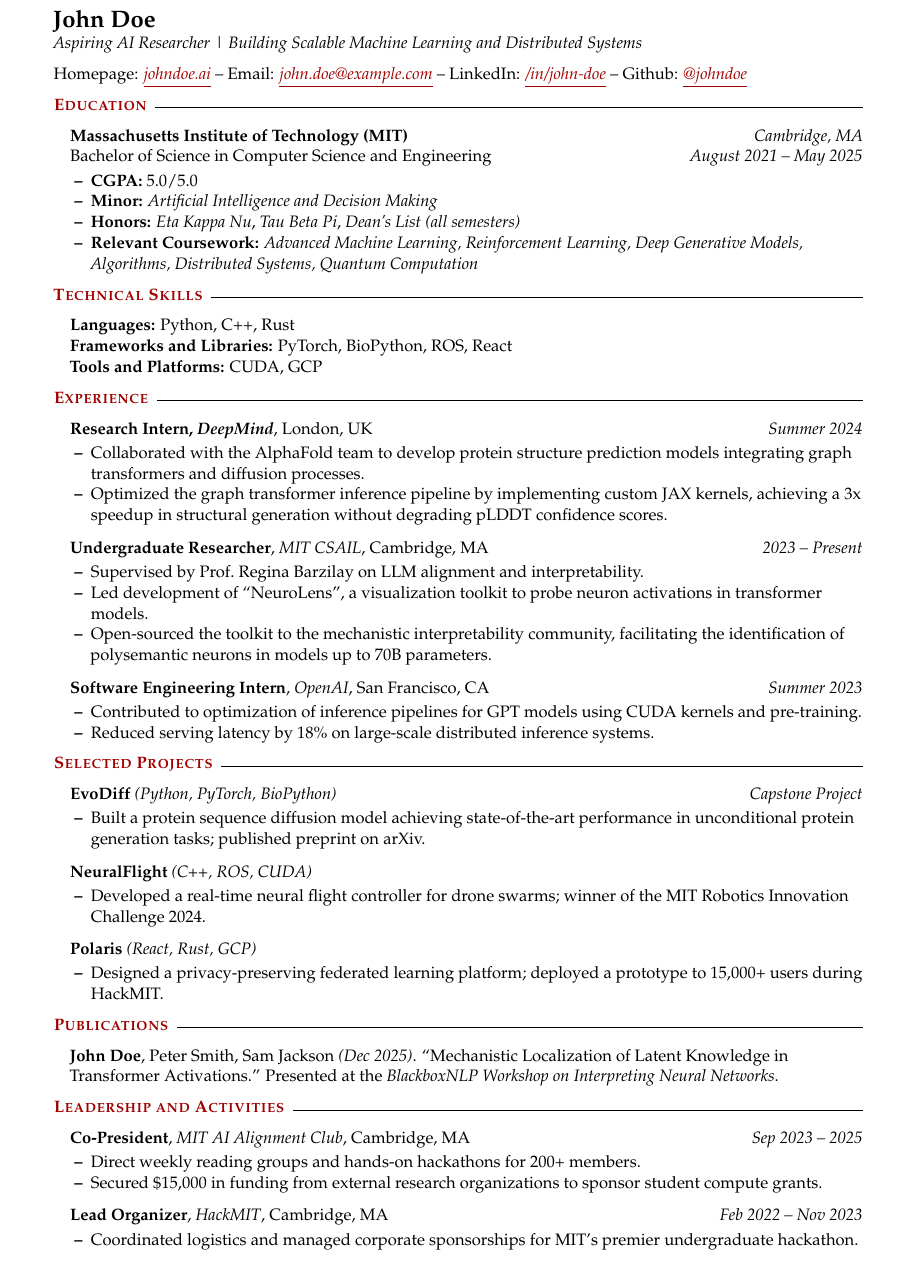
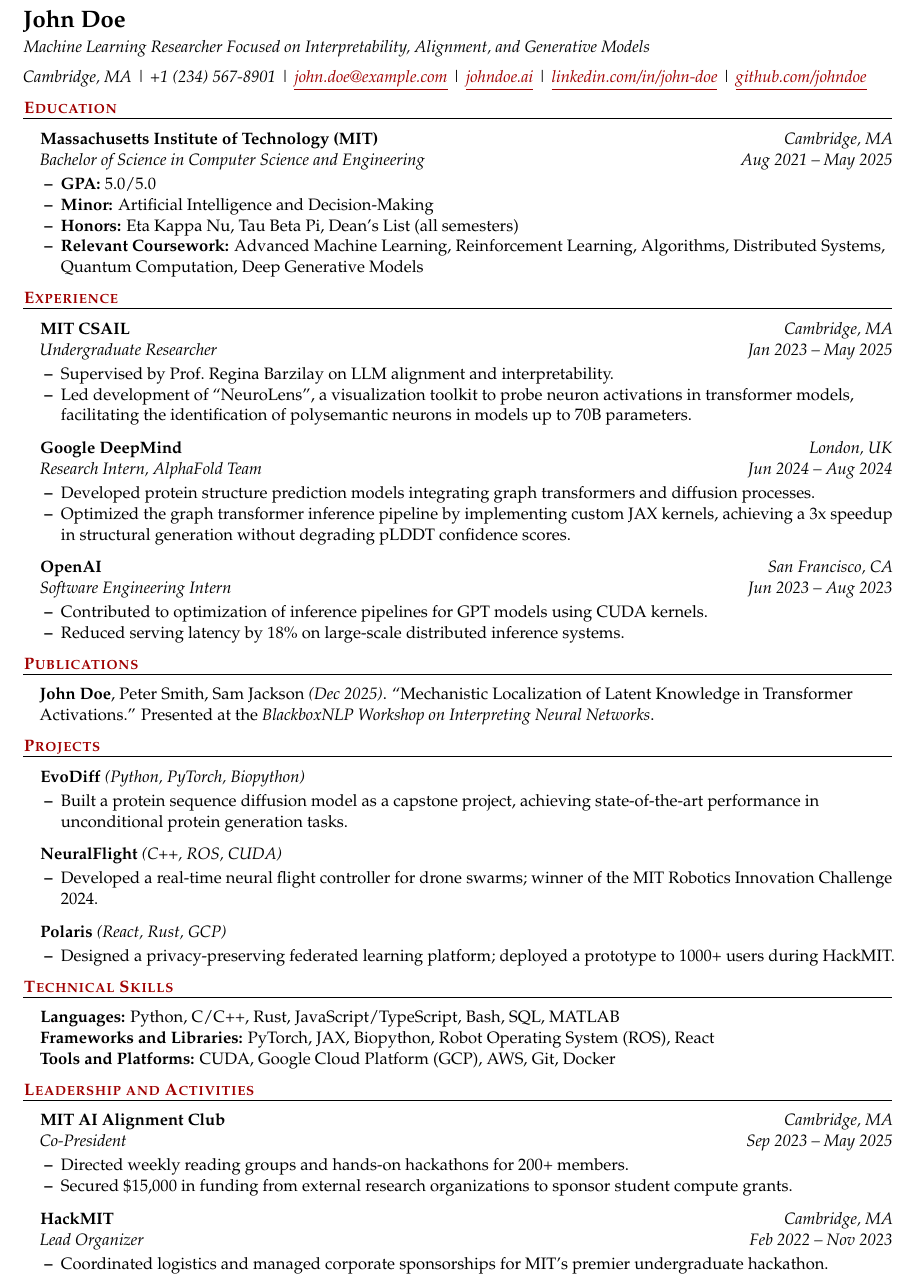
Before and after one commit to semicube/resume, a LaTeX CV (resume.tex): part of the page, cut so that both start at the same text. Compiled offline with pdfLaTeX.

Commit message:
overhaul resume for readability + make it ats-friendly

```diff
--- a/resume.tex
+++ b/resume.tex
@@ -44,13 +24,3 @@
 \linespread{1.05}
 \pagestyle{empty}
 
-\begin{document}
-
-  \textbf{\Large John Doe} \\
-  \textit{Aspiring AI Researcher | Building Scalable Machine Learning and Distributed Systems}
-
-  {
-    Homepage: \styledLink{https://johndoe.ai}{\textit{johndoe.ai}} --
-    Email: \styledLink{mailto:john.doe@example.com}{\textit{john.doe@example.com}} --
-    LinkedIn: \styledLink{https://linkedin.com/in/john-doe}{\textit{/in/john-doe}} --
-    Github: \styledLink{https://github.com/johndoe}{\textit{@johndoe}}
@@ -57,72 +31,86 @@
 }
 
-  \begin{resumeSection}{Education}
+\begin{document}
+  \raggedright
+
+  \textbf{\Large John Doe} \\[2pt]
+  \textit{Machine Learning Researcher Focused on Interpretability, Alignment, and Generative Models}
+
+  {\itshape
+    Cambridge, MA |
+    +1 (234) 567-8901 |
+    \styledLink{mailto:john.doe@example.com}{john.doe@example.com} |
+    \styledLink{https://johndoe.ai}{johndoe.ai} |
+    \styledLink{https://linkedin.com/in/john-doe}{linkedin.com/in/john-doe} |
+    \styledLink{https://github.com/johndoe}{github.com/johndoe}
+  }
+
+  \resumeSection{Education}
+
   \begin{itemize}
     \item {
-        \splitEntry{\textbf{Massachusetts Institute of Technology (MIT)}}{Cambridge, MA}
-
-        \splitEntry{Bachelor of Science in Computer Science and Engineering}{August 2021 -- May 2025}
+      \splitEntry{\textbf{Massachusetts Institute of Technology (MIT)}}{Cambridge, MA} \\
+      \splitEntry{\textit{Bachelor of Science in Computer Science and Engineering}}{Aug 2021 -- May 2025}
 
       \begin{itemize}
-          \item \textbf{CGPA:} 5.0/5.0
-          \item \textbf{Minor:} \textit{Artificial Intelligence and Decision Making}
-          \item \textbf{Honors:} \textit{Eta Kappa Nu}, \textit{Tau Beta Pi}, \textit{Dean's List (all semesters)}
-          \item \textbf{Relevant Coursework:} \textit{Advanced Machine Learning, Reinforcement Learning, Deep Generative Models, Algorithms, Distributed Systems, Quantum Computation}
+        \item \textbf{GPA:} 5.0/5.0
+        \item \textbf{Minor:} Artificial Intelligence and Decision-Making
+        \item \textbf{Honors:} Eta Kappa Nu, Tau Beta Pi, Dean's List (all semesters)
+        \item \textbf{Relevant Coursework:} Advanced Machine Learning, Reinforcement Learning, Algorithms, Distributed Systems, Quantum Computation, Deep Generative Models
       \end{itemize}
     }
   \end{itemize}
-  \end{resumeSection}
 
-  \begin{resumeSection}{Technical Skills}
-    \begin{itemize}[nosep]
-      \item \textbf{Languages:} Python, C++, Rust
-      \item \textbf{Frameworks and Libraries:} PyTorch, BioPython, ROS, React
-      \item \textbf{Tools and Platforms:} CUDA, GCP
-    \end{itemize}
-  \end{resumeSection}
+  \resumeSection{Experience}
 
-  \begin{resumeSection}{Experience}
   \begin{itemize}
     \item {
-        \splitEntry{\textbf{Research Intern, \textit{DeepMind}}, London, UK}{Summer 2024}
+        \splitEntry{\textbf{MIT CSAIL}}{Cambridge, MA} \\
+        \splitEntry{\textit{Undergraduate Researcher}}{Jan 2023 -- May 2025}
 
         \begin{itemize}
-          \item Collaborated with the AlphaFold team to develop protein structure prediction models integrating graph transformers and diffusion processes.
+          \item Supervised by Prof.\ Regina Barzilay on LLM alignment and interpretability.
+          \item Led development of ``NeuroLens'', a visualization toolkit to probe neuron activations in transformer models, facilitating the identification of polysemantic neurons in models up to 70B parameters.
+        \end{itemize}
+    }
+    \item {
+      \splitEntry{\textbf{Google DeepMind}}{London, UK} \\
+      \splitEntry{\textit{Research Intern, AlphaFold Team}}{Jun 2024 -- Aug 2024}
+
+      \begin{itemize}
+        \item Developed protein structure prediction models integrating graph transformers and diffusion processes.
         \item Optimized the graph transformer inference pipeline by implementing custom JAX kernels, achieving a 3x speedup in structural generation without degrading pLDDT confidence scores.
       \end{itemize}
     }
-
     \item {
-          \splitEntry{\textbf{Undergraduate Researcher}, \textit{MIT CSAIL}, Cambridge, MA}{2023 -- Present}
+      \splitEntry{\textbf{OpenAI}}{San Francisco, CA} \\
+      \splitEntry{\textit{Software Engineering Intern}}{Jun 2023 -- Aug 2023}
 
       \begin{itemize}
-            \item Supervised by Prof.\ Regina Barzilay on LLM alignment and interpretability.
-            \item Led development of ``NeuroLens'', a visualization toolkit to probe neuron activations in transformer models.
-            \item Open-sourced the toolkit to the mechanistic interpretability community, facilitating the identification of polysemantic neurons in models up to 70B parameters.
-          \end{itemize}
-      }
-
-      \item {
-        \splitEntry{\textbf{Software Engineering Intern}, \textit{OpenAI}, San Francisco, CA}{Summer 2023}
-
-        \begin{itemize}
-          \item Contributed to optimization of inference pipelines for GPT models using CUDA kernels and pre-training.
+        \item Contributed to optimization of inference pipelines for GPT models using CUDA kernels.
         \item Reduced serving latency by 18\% on large-scale distributed inference systems.
       \end{itemize}
     }
   \end{itemize}
-  \end{resumeSection}
 
-  \begin{resumeSection}{Selected Projects}
+  \resumeSection{Publications}
+
   \begin{itemize}
     \item {
-        \splitEntry{\textbf{EvoDiff} \textit{(Python, PyTorch, BioPython)}}{Capstone Project}
+      \textbf{John Doe}, Peter Smith, Sam Jackson \textit{(Dec 2025)}. ``Mechanistic Localization of Latent Knowledge in Transformer Activations.'' Presented at the \textit{BlackboxNLP Workshop on Interpreting Neural Networks}.
+    }
+  \end{itemize}
+
+  \resumeSection{Projects}
 
   \begin{itemize}
-          \item Built a protein sequence diffusion model achieving state-of-the-art performance in unconditional protein generation tasks; published preprint on arXiv.
+    \item {
+      \splitEntry{\textbf{EvoDiff} \textit{(Python, PyTorch, Biopython)}}{}
+
+      \begin{itemize}
+        \item Built a protein sequence diffusion model as a capstone project, achieving state-of-the-art performance in unconditional protein generation tasks.
       \end{itemize}
     }
-
     \item {
       \splitEntry{\textbf{NeuralFlight} \textit{(C++, ROS, CUDA)}}{}
 
@@ -130,43 +118,43 @@
         \item Developed a real-time neural flight controller for drone swarms; winner of the MIT Robotics Innovation Challenge 2024.
       \end{itemize}
     }
-
     \item {
       \splitEntry{\textbf{Polaris} \textit{(React, Rust, GCP)}}{}
 
       \begin{itemize}
-          \item Designed a privacy-preserving federated learning platform; deployed a prototype to 15{,}000+ users during HackMIT.
+        \item Designed a privacy-preserving federated learning platform; deployed a prototype to 1000+ users during HackMIT.
       \end{itemize}
     }
   \end{itemize}
-  \end{resumeSection}
 
-  \begin{resumeSection}{Publications}
+  \resumeSection{Technical Skills}
+
+  \begin{itemize}[nosep]
+    \item \textbf{Languages:} Python, C/C++, Rust, JavaScript/TypeScript, Bash, SQL, MATLAB
+    \item \textbf{Frameworks and Libraries:} PyTorch, JAX, Biopython, Robot Operating System (ROS), React
+    \item \textbf{Tools and Platforms:} CUDA, Google Cloud Platform (GCP), AWS, Git, Docker
+  \end{itemize}
+
+  \resumeSection{Leadership and Activities}
+
   \begin{itemize}
     \item {
-        \textbf{John Doe}, Peter Smith, Sam Jackson \textit{(Dec 2025)}. ``Mechanistic Localization of Latent Knowledge in Transformer Activations.'' Presented at the \textit{BlackboxNLP Workshop on Interpreting Neural Networks}.
-      }
-    \end{itemize}
-  \end{resumeSection}
-
-  \begin{resumeSection}{Leadership and Activities}
-    \begin{itemize}
-      \item {
-        \splitEntry{\textbf{Co-President}, \textit{MIT AI Alignment Club}, Cambridge, MA}{Sep 2023 -- 2025}
+      \splitEntry{\textbf{MIT AI Alignment Club}}{Cambridge, MA} \\
+      \splitEntry{\textit{Co-President}}{Sep 2023 -- May 2025}
 
       \begin{itemize}
-          \item Direct weekly reading groups and hands-on hackathons for 200+ members.
-          \item  Secured \$15,000 in funding from external research organizations to sponsor student compute grants.
+        \item Directed weekly reading groups and hands-on hackathons for 200+ members.
+        \item Secured \$15,000 in funding from external research organizations to sponsor student compute grants.
       \end{itemize}
     }
     \item {
-        \splitEntry{\textbf{Lead Organizer}, \textit{HackMIT}, Cambridge, MA}{Feb 2022 -- Nov 2023}
+      \splitEntry{\textbf{HackMIT}}{Cambridge, MA} \\
+      \splitEntry{\textit{Lead Organizer}}{Feb 2022 -- Nov 2023}
 
       \begin{itemize}
-          \item Coordinated logistics and managed corporate sponsorships for MIT’s premier undergraduate hackathon.
+        \item Coordinated logistics and managed corporate sponsorships for MIT's premier undergraduate hackathon.
       \end{itemize}
     }
   \end{itemize}
-  \end{resumeSection}
 
 \end{document}
```
Also changed, not shown: resume.tex (32 more changed lines). Lines whose indentation alone changed are shown as unchanged.
